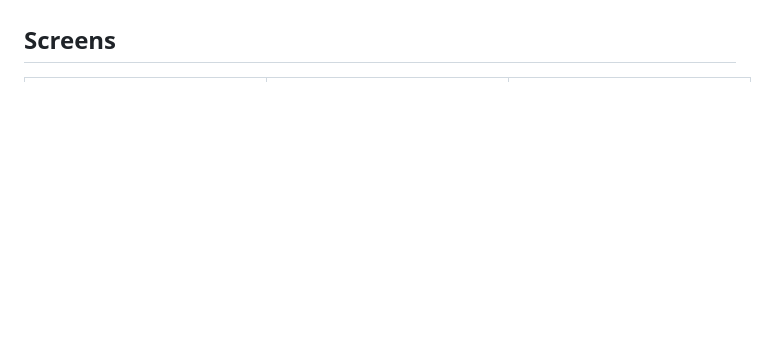
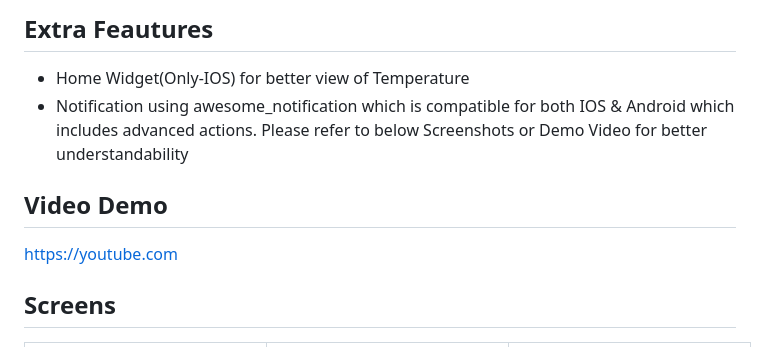
Before and after one commit to ineffablesam/Weather-App-Flutter-Bloc, a Markdown page: README.md, the part around one of its changes. Drawn GitHub-style; blank space fills up the shorter version.

```diff
--- a/README.md
+++ b/README.md
@@ -3,4 +6,12 @@
 
+## Extra Feautures
+
+- Home Widget(Only-IOS) for better view of Temperature
+- Notification using awesome_notification which is compatible for both IOS & Android which includes advanced actions. Please refer to below Screenshots or Demo Video for better understandability
+
+## Video Demo
+
+https://youtube.com
 
 
 ## Screens
```
Also changed, not shown: other parts of README.md (+3 -0 lines).
